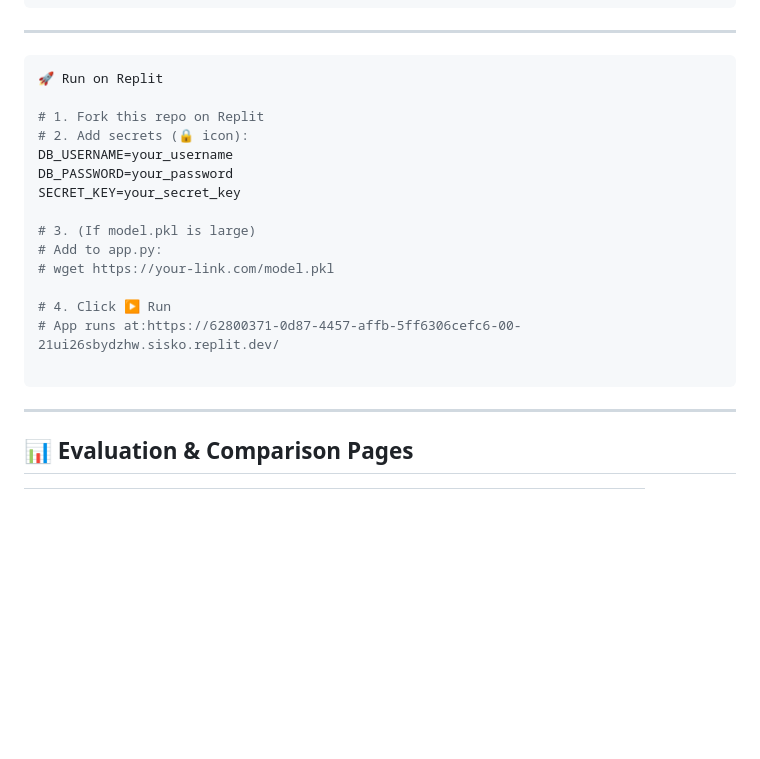
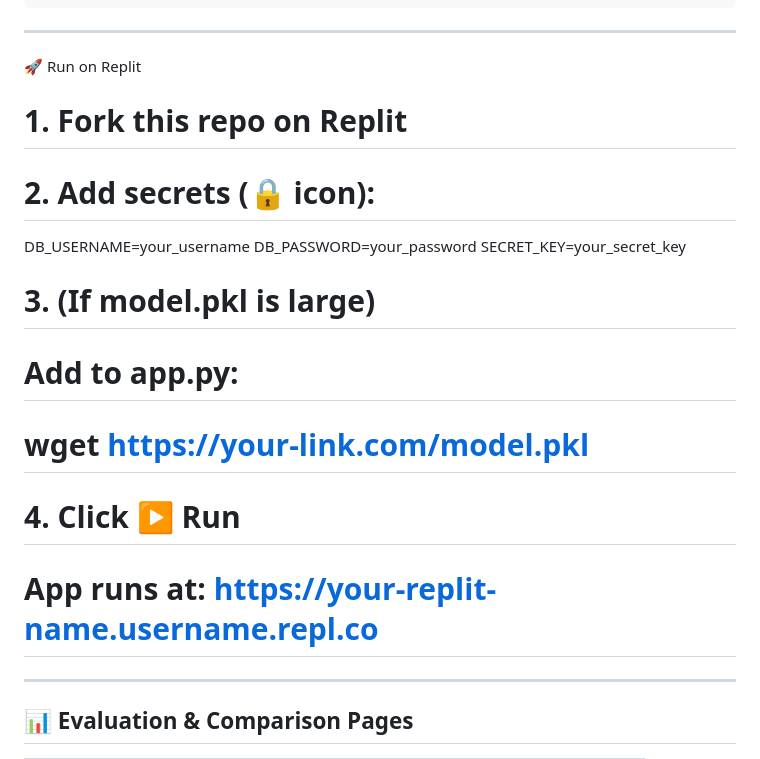
Before and after one commit to aleena-marie-thampi/Sentiment_Journal_App, a Markdown page: README.md, the part around the change. Rendered like a GitHub page; blank space fills up the shorter version.

````diff
--- a/README.md
+++ b/README.md
@@ -83,7 +83,6 @@ A full-stack AI-powered journaling platform that helps users understand and trac
 
 ---
 
-```bash
 🚀 Run on Replit
 
 # 1. Fork this repo on Replit
@@ -97,9 +96,7 @@ SECRET_KEY=your_secret_key
 # wget https://your-link.com/model.pkl
 
 # 4. Click ▶️ Run
-# App runs at:https://62800371-0d87-4457-affb-5ff6306cefc6-00-21ui26sbydzhw.sisko.replit.dev/
-
-```
+# App runs at: https://your-replit-name.username.repl.co
 
 ---
 
````
